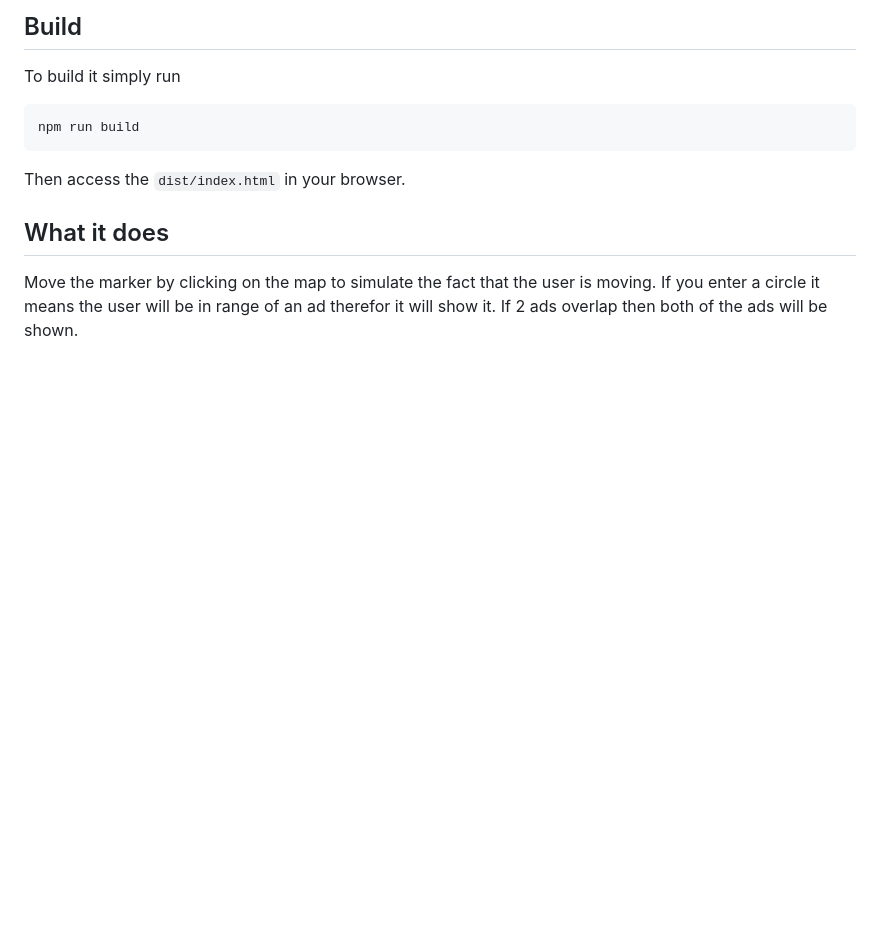
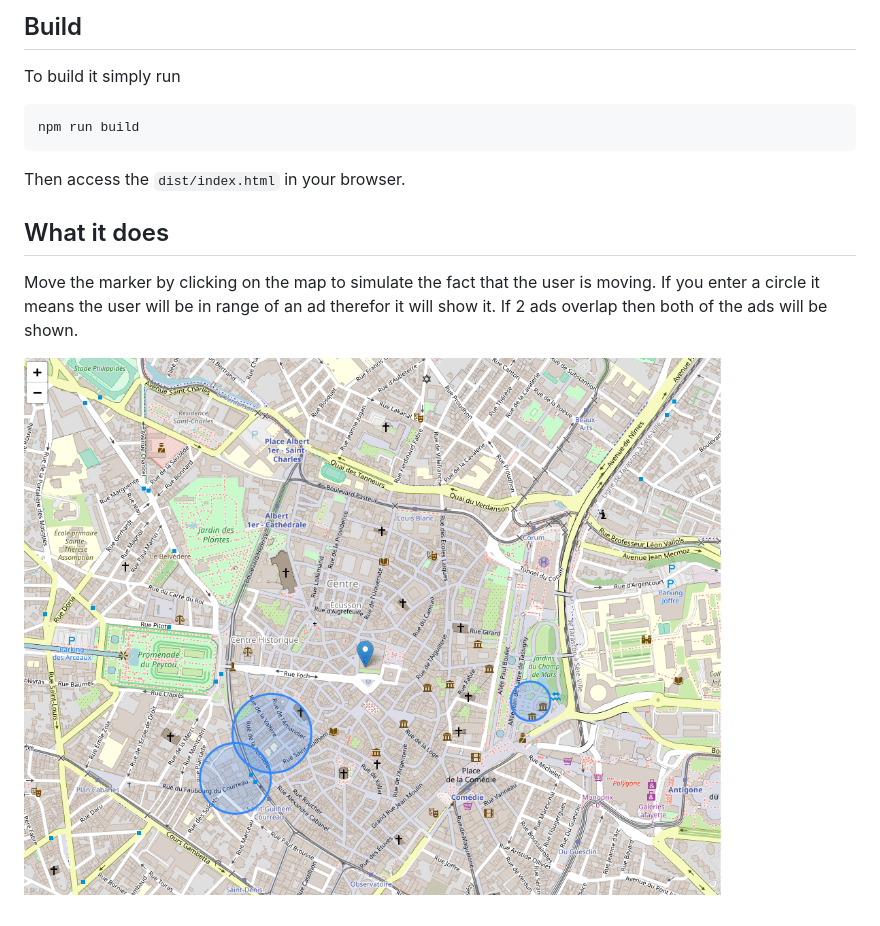
Before and after one commit to kuzzleio/kuzzle-geoads-example, a Markdown page: README.md, the part around the change. GitHub-like rendering; pictures changed too: demo.gif (added); blank space fills up the shorter version.

Commit message:
add demo

```diff
--- a/README.md
+++ b/README.md
@@ -17,3 +17,5 @@ Then access the `dist/index.html` in your browser.
 Move the marker by clicking on the map to simulate the fact that the user is moving.
 If you enter a circle it means the user will be in range of an ad therefor it will show it.
 If 2 ads overlap then both of the ads will be shown.
+
+![Demo](demo.gif)
```
Also changed, not shown: 1 other file.
